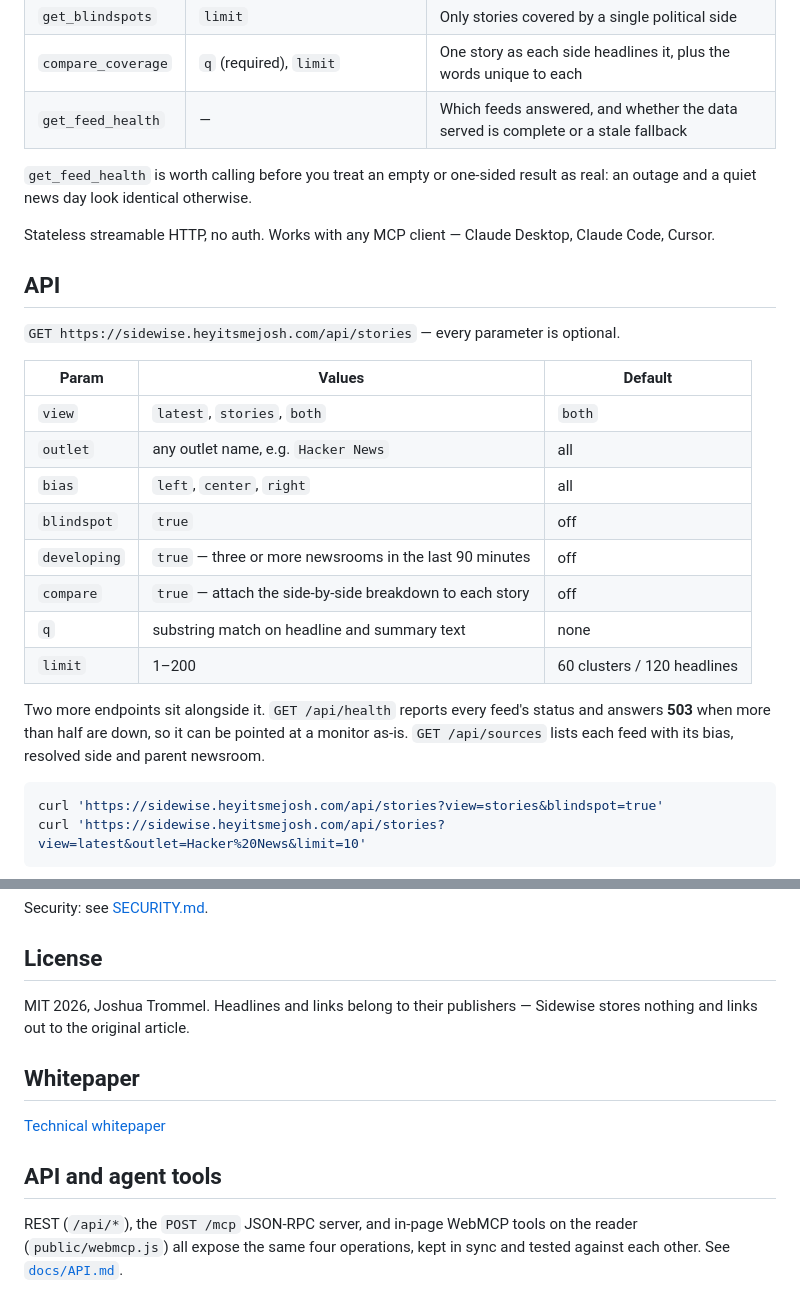
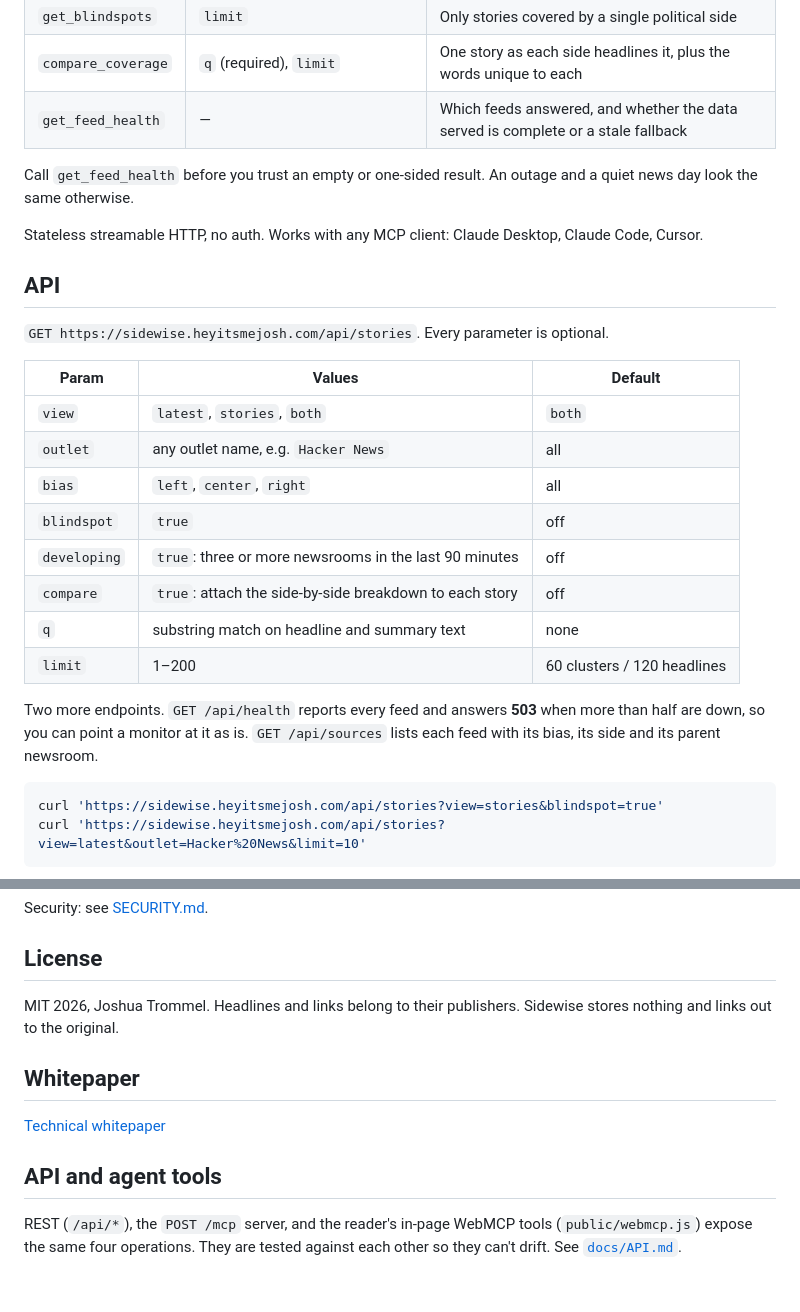
Before and after one commit to nulljosh/newsline, a Markdown page: README.md, 2 parts joined by grey strips. Rendered like a GitHub page.

````diff
--- a/README.md
+++ b/README.md
@@ -36,14 +37,14 @@ claude mcp add --transport http sidewise https://sidewise.heyitsmejosh.com/mcp
 | `compare_coverage` | `q` (required), `limit` | One story as each side headlines it, plus the words unique to each |
 | `get_feed_health` | — | Which feeds answered, and whether the data served is complete or a stale fallback |
 
-`get_feed_health` is worth calling before you treat an empty or one-sided result as real: an
-outage and a quiet news day look identical otherwise.
+Call `get_feed_health` before you trust an empty or one-sided result. An outage and a quiet
+news day look the same otherwise.
 
-Stateless streamable HTTP, no auth. Works with any MCP client — Claude Desktop, Claude Code, Cursor.
+Stateless streamable HTTP, no auth. Works with any MCP client: Claude Desktop, Claude Code, Cursor.
 
 ## API
 
-`GET https://sidewise.heyitsmejosh.com/api/stories` — every parameter is optional.
+`GET https://sidewise.heyitsmejosh.com/api/stories`. Every parameter is optional.
 
 | Param | Values | Default |
 |---|---|---|
@@ -51,14 +52,14 @@ Stateless streamable HTTP, no auth. Works with any MCP client — Claude Desktop
 | `outlet` | any outlet name, e.g. `Hacker News` | all |
 | `bias` | `left`, `center`, `right` | all |
 | `blindspot` | `true` | off |
-| `developing` | `true` — three or more newsrooms in the last 90 minutes | off |
-| `compare` | `true` — attach the side-by-side breakdown to each story | off |
+| `developing` | `true`: three or more newsrooms in the last 90 minutes | off |
+| `compare` | `true`: attach the side-by-side breakdown to each story | off |
 | `q` | substring match on headline and summary text | none |
 | `limit` | 1–200 | 60 clusters / 120 headlines |
 
-Two more endpoints sit alongside it. `GET /api/health` reports every feed's status and answers
-**503** when more than half are down, so it can be pointed at a monitor as-is. `GET /api/sources`
-lists each feed with its bias, resolved side and parent newsroom.
+Two more endpoints. `GET /api/health` reports every feed and answers **503** when more than
+half are down, so you can point a monitor at it as is. `GET /api/sources` lists each feed with
+its bias, its side and its parent newsroom.
 
 ```bash
 curl 'https://sidewise.heyitsmejosh.com/api/stories?view=stories&blindspot=true'
@@ -139,7 +139,7 @@ Security: see [SECURITY.md](SECURITY.md).
 
 ## License
 
-MIT 2026, Joshua Trommel. Headlines and links belong to their publishers — Sidewise stores nothing and links out to the original article.
+MIT 2026, Joshua Trommel. Headlines and links belong to their publishers. Sidewise stores nothing and links out to the original.
 
 ## Whitepaper
 
@@ -147,6 +147,6 @@ MIT 2026, Joshua Trommel. Headlines and links belong to their publishers — Sid
 
 ## API and agent tools
 
-REST (`/api/*`), the `POST /mcp` JSON-RPC server, and in-page WebMCP tools on the reader
-(`public/webmcp.js`) all expose the same four operations, kept in sync and tested against
-each other. See [`docs/API.md`](docs/API.md).
+REST (`/api/*`), the `POST /mcp` server, and the reader's in-page WebMCP tools
+(`public/webmcp.js`) expose the same four operations. They are tested against each other so
+they can't drift. See [`docs/API.md`](docs/API.md).
````
Also changed, not shown: other parts of README.md (+21 -21 lines).
